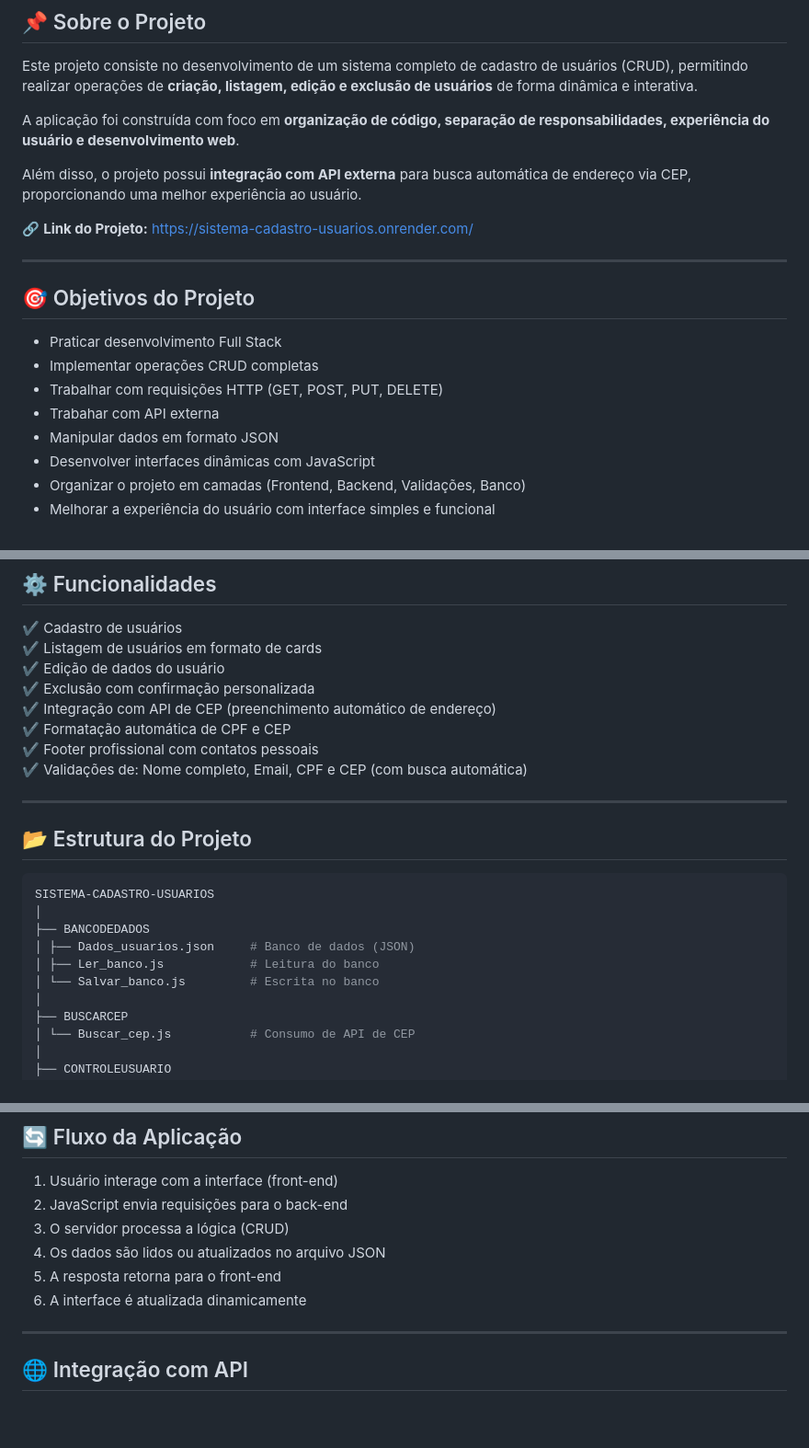
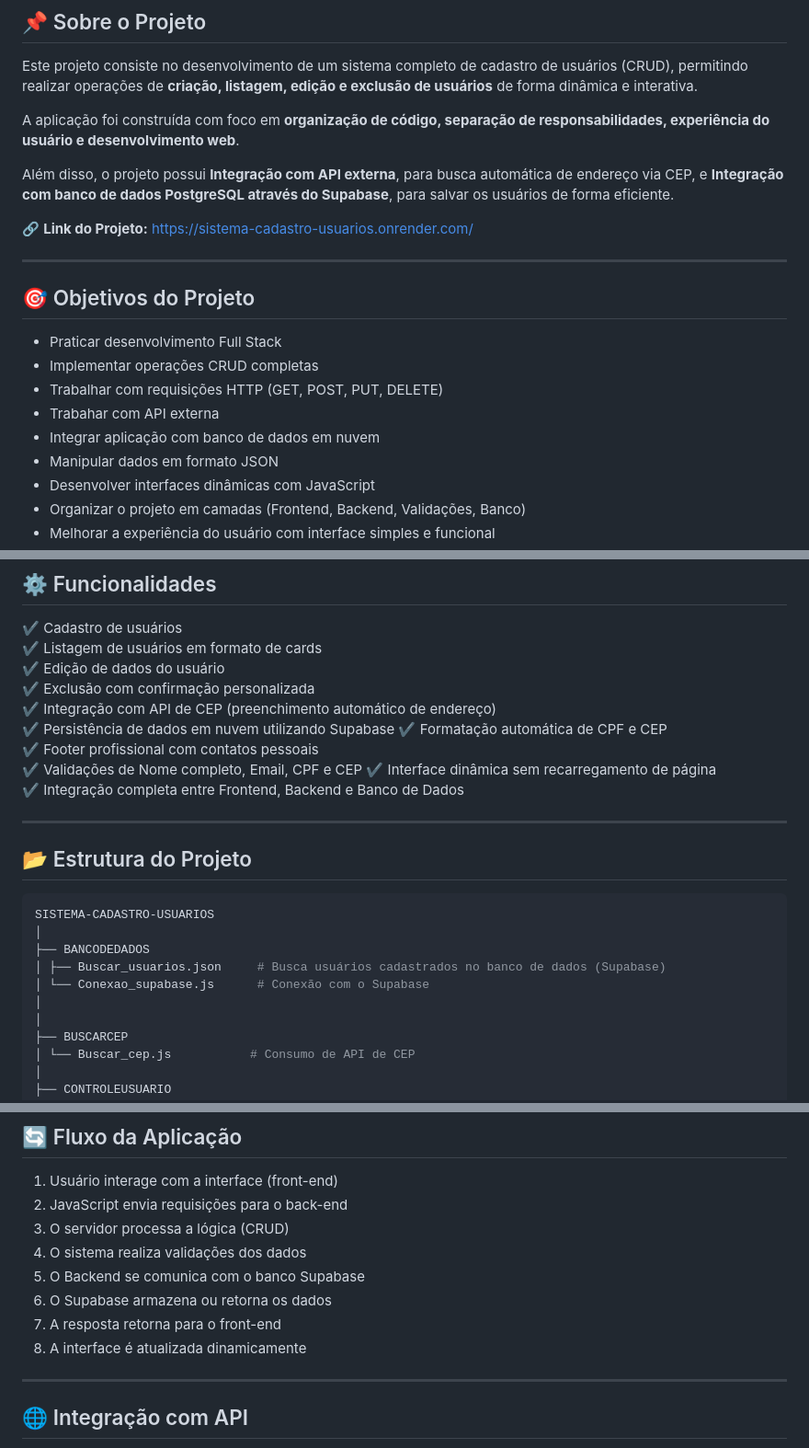
Before and after one commit to Vinifernandes05/Sistema-Cadastro-Usuarios, a Markdown page: readme.md, 3 parts joined by grey strips. Shown at 92% size. Rendered like a GitHub page; blank space fills up the shorter version.

```diff
--- a/readme.md
+++ b/readme.md
@@ -6,7 +6,7 @@ Este projeto consiste no desenvolvimento de um sistema completo de cadastro de u
 
 A aplicação foi construída com foco em **organização de código, separação de responsabilidades, experiência do usuário e desenvolvimento web**.
 
-Além disso, o projeto possui **integração com API externa** para busca automática de endereço via CEP, proporcionando uma melhor experiência ao usuário.
+Além disso, o projeto possui **Integração com API externa**, para busca automática de endereço via CEP, e **Integração com banco de dados PostgreSQL através do Supabase**, para salvar os usuários de forma eficiente.
 
 🔗 **Link do Projeto:**   https://sistema-cadastro-usuarios.onrender.com/
 
@@ -18,6 +18,7 @@ Além disso, o projeto possui **integração com API externa** para busca autom
 - Implementar operações CRUD completas
 - Trabalhar com requisições HTTP (GET, POST, PUT, DELETE)
 - Trabahar com API externa
+- Integrar aplicação com banco de dados em nuvem
 - Manipular dados em formato JSON
 - Desenvolver interfaces dinâmicas com JavaScript
 - Organizar o projeto em camadas (Frontend, Backend, Validações, Banco)
@@ -54,9 +59,12 @@ Este projeto foi desenvolvido utilizando as seguintes tecnologias:
 ✔️ Edição de dados do usuário
 ✔️ Exclusão com confirmação personalizada
 ✔️ Integração com API de CEP (preenchimento automático de endereço)
+✔️ Persistência de dados em nuvem utilizando Supabase
 ✔️ Formatação automática de CPF e CEP
 ✔️ Footer profissional com contatos pessoais
-✔️ Validações de: Nome completo, Email, CPF e CEP (com busca automática)
+✔️ Validações de Nome completo, Email, CPF e CEP
+✔️ Interface dinâmica sem recarregamento de página
+✔️ Integração completa entre Frontend, Backend e Banco de Dados
 
 ---
 
@@ -66,9 +74,9 @@ Este projeto foi desenvolvido utilizando as seguintes tecnologias:
 SISTEMA-CADASTRO-USUARIOS
 │
 ├── BANCODEDADOS
-│ ├── Dados_usuarios.json     # Banco de dados (JSON)
-│ ├── Ler_banco.js            # Leitura do banco
-│ └── Salvar_banco.js         # Escrita no banco
+│ ├── Buscar_usuarios.json     # Busca usuários cadastrados no banco de dados (Supabase)
+│ └── Conexao_supabase.js      # Conexão com o Supabase
+│
 │
 ├── BUSCARCEP
 │ └── Buscar_cep.js           # Consumo de API de CEP
@@ -107,9 +115,11 @@ SISTEMA-CADASTRO-USUARIOS
 1. Usuário interage com a interface (front-end)
 2. JavaScript envia requisições para o back-end
 3. O servidor processa a lógica (CRUD)
-4. Os dados são lidos ou atualizados no arquivo JSON
-5. A resposta retorna para o front-end
-6. A interface é atualizada dinamicamente
+4. O sistema realiza validações dos dados
+5. O Backend se comunica com o banco Supabase
+6. O Supabase armazena ou retorna os dados
+7. A resposta retorna para o front-end
+8. A interface é atualizada dinamicamente
 
 ---
 
```
Also changed, not shown: other parts of readme.md (+4 -0 lines).
